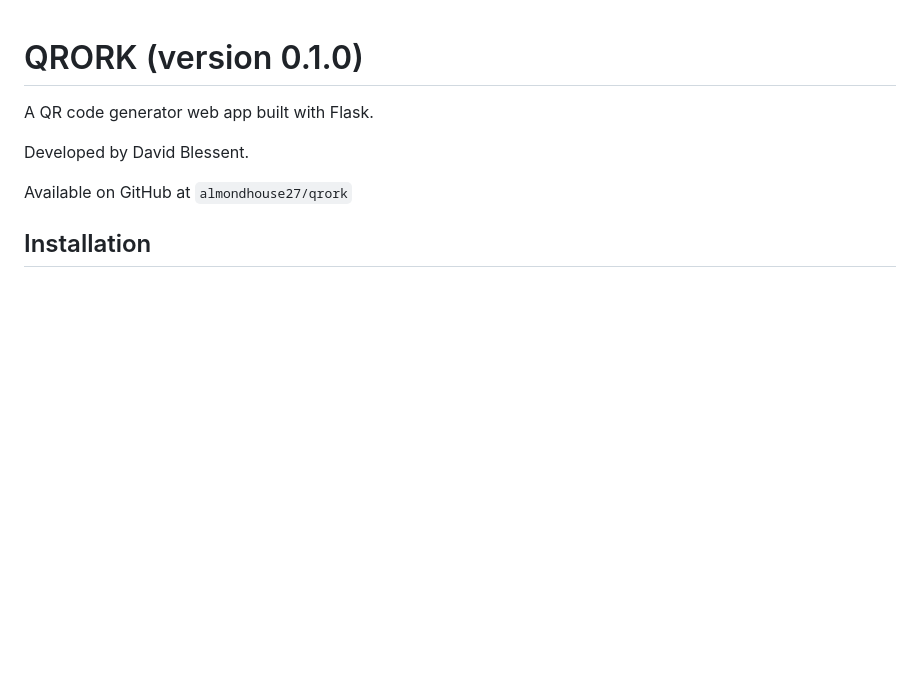
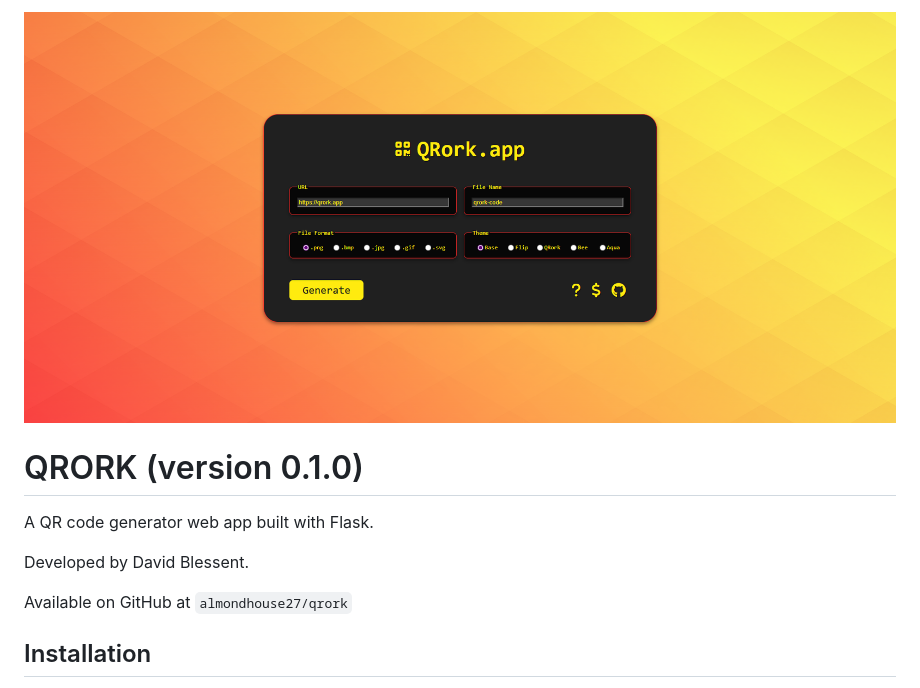
Before and after one commit to almondhouse27/qrork, a Markdown page: README.md, the part around the change. Drawn GitHub-style; pictures changed too: static/2025-07-06.png (added); blank space fills up the shorter version.

```diff
--- a/README.md
+++ b/README.md
@@ -1,3 +1,5 @@
+![QRORK Banner](static/2025-07-06.png)
+
 # QRORK (version 0.1.0)
 
 A QR code generator web app built with Flask.
```
Also changed, not shown: 7 other files.
